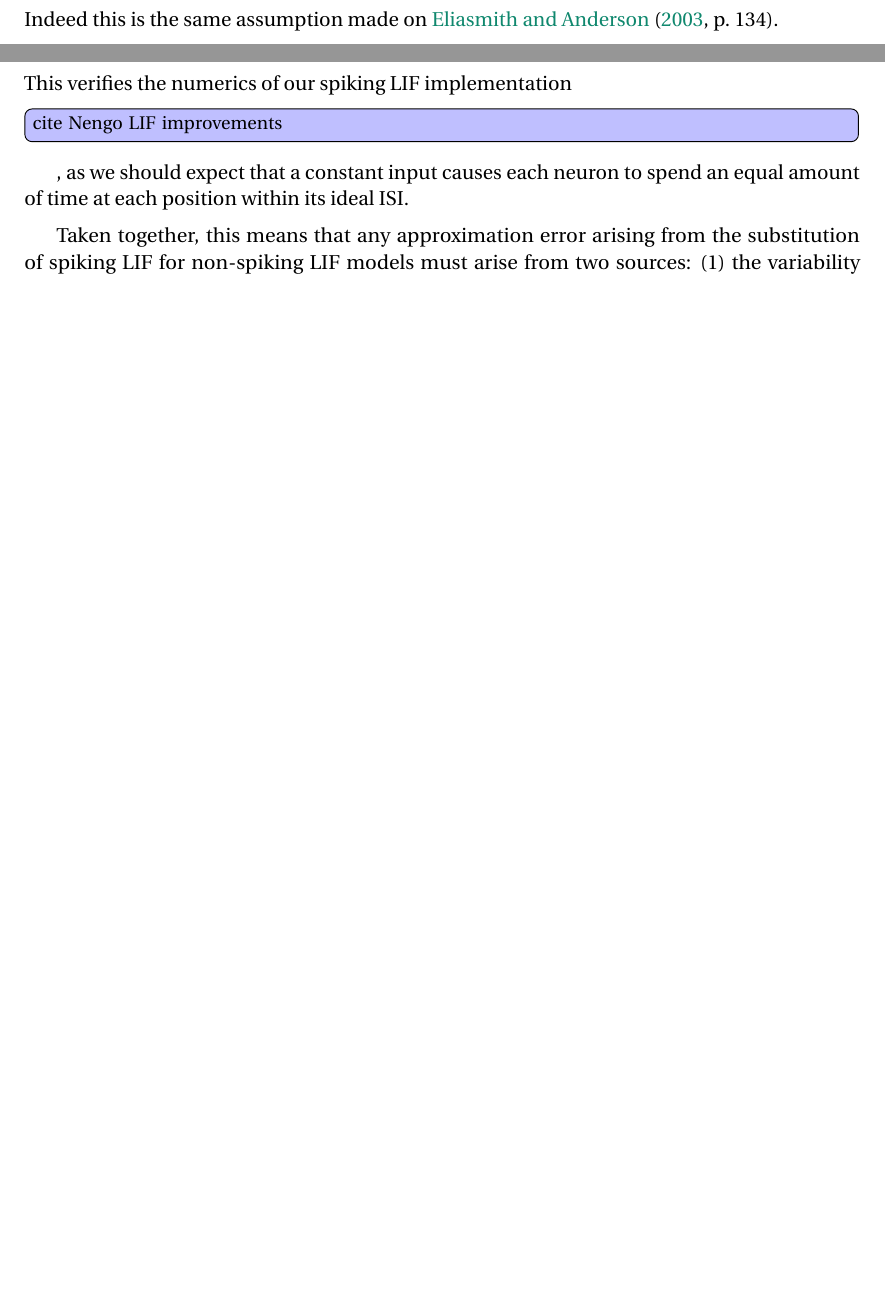
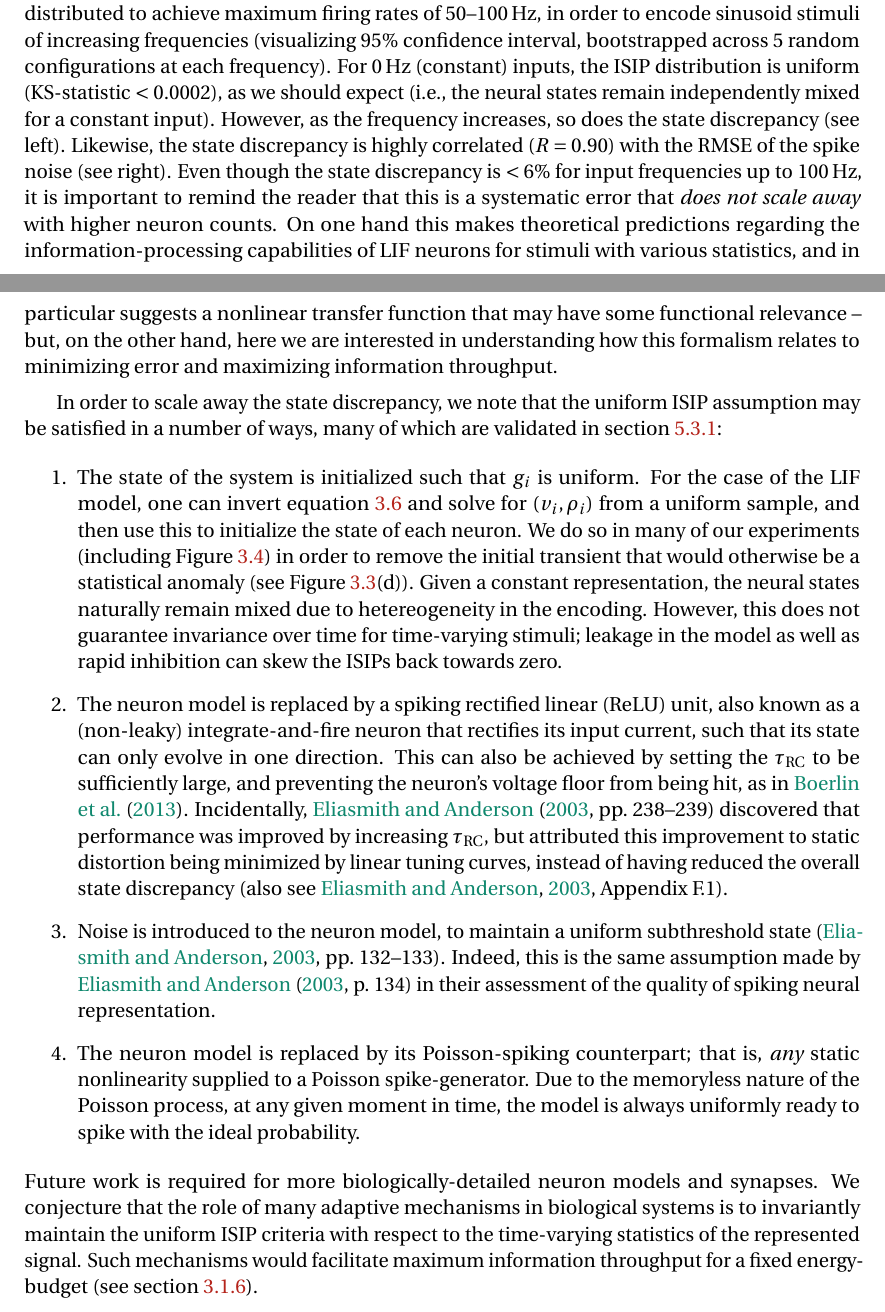
Before and after one commit to arvoelke/phd, a LaTeX thesis (paper/phd.tex, which reads paper/phd-analysis.tex): two parts of pages 90 and 92 of 231 before the commit and two parts of pages 91 and 92 of 232 after it, joined at a grey line, cut at the place of the change, the shorter picture padded with empty space. Compiled offline with pdfLaTeX; a missing bibliography style is replaced by a similar one.

Commit message:
Satisfying the uniform ISIP criteria

```diff
--- a/paper/phd-analysis.tex
+++ b/paper/phd-analysis.tex
@@ -602,2 +603 @@ This completes our proof of the second and final statement. $\hfill \qed$
 
-Indeed this is the same assumption made on \citet[][p.~134]{eliasmith2003a}.
@@ -626 +623,8 @@ where $0 \le r_i \le \tau_\text{ref}$ is the time remaining in the refractory pe
+To demonstrate, Figure~\ref{fig:frequency-ks-test} simulates a communication channel ($n = \numprint{2500}$, $\dt{} = 0.1$\,ms, $\tau = 1.6$\,ms, $\tau_\text{RC} = 20$\,ms, $\tau_\text{ref} = 2$\,ms), with tuning curves uniformly distributed to achieve maximum firing rates of $50$--$100$\,Hz, in order to encode sinusoid stimuli of increasing frequencies (visualizing 95\% confidence interval, bootstrapped across 5 random configurations at each frequency).
+For $0$\,Hz (constant) inputs, the ISIP distribution is uniform (KS-statistic~$<0.0002$), as we should expect (i.e.,~the neural states remain independently mixed for a constant input).
+% This verifies the numerics of our spiking LIF implementation\TODO{cite Nengo LIF improvements}, as we should expect that a constant input causes each neuron to spend an equal amount of time at each position within its ideal ISI.
+However, as the frequency increases, so does the state discrepancy (see left).
+Likewise, the state discrepancy is highly correlated ($R = 0.90$) with the RMSE of the spike noise (see right).
+Even though the state discrepancy is $< 6$\% for input frequencies up to $100$\,Hz, it is important to remind the reader that this is a systematic error that \emph{does not scale away} with higher neuron counts.
+On one hand this makes theoretical predictions regarding the information-processing capabilities of LIF neurons for stimuli with various statistics, and in particular suggests a nonlinear transfer function that may have some functional relevance -- but, on the other hand, here we are interested in understanding how this formalism relates to minimizing error and maximizing information throughput.
 
@@ -631,3 +631,23 @@ $<0.0002$, $p$-value~$> 1-\numprint{e-15}$).
-This verifies the numerics of our spiking LIF implementation\TODO{cite Nengo LIF improvements}, as we should expect that a constant input causes each neuron to spend an equal amount of time at each position within its ideal ISI.
+In order to scale away the state discrepancy, we note that the uniform ISIP assumption may be satisfied in a number of ways, many of which are validated in
+section~\ref{sec:poisson-spiking}:
+\begin{enumerate}
+\item The state of the system is initialized such that $g_i$ is uniform.
+For the case of the LIF model, one can invert equation~\ref{eq:lif-isip} and solve for $(v_i, \rho_i)$ from a uniform sample, and then use this to initialize the state of each neuron.
+We do so in many of our experiments (including Figure~\ref{fig:frequency-ks-test}) in order to remove the initial transient that would otherwise be a statistical anomaly~(see Figure~\ref{fig:nef-error-types}(d)).
+Given a constant representation, the neural states naturally remain mixed due to hetereogeneity in the encoding.
+However, this does not guarantee invariance over time for time-varying stimuli; leakage in the model as well as rapid inhibition can skew the ISIPs back towards zero.
 
-Taken together, this means that any approximation error arising from the substitution of spiking LIF for non-spiking LIF models must arise from two sources: (1) the variability in equation \ref{eq:variance}, which is a function of $\tau$, the number of neurons, and the magnitude of the decoders, and (2) a systematic bias (Fig.~\ref{fig:frequency-ks-test}) resulting from the ISI positions being non-uniform with respect to the input stimuli.
+\item The neuron model is replaced by a spiking rectified linear (ReLU) unit, also known as a (non-leaky) integrate-and-fire neuron that rectifies its input current, such that its state can only evolve in one direction.
+This can also be achieved by setting the $\tau_\text{RC}$ to be sufficiently large, and preventing the neuron's voltage floor from being hit, as in \citet{boerlin2013predictive}.
+Incidentally, \citet[][pp.~238--239]{eliasmith2003a} discovered that performance was improved by increasing $\tau_\text{RC}$, but attributed this improvement to static distortion being minimized by linear tuning curves, instead of having reduced the overall state discrepancy~\citep[also see][Appendix~F.1]{eliasmith2003a}.
+
+\item Noise is introduced to the neuron model, to maintain a uniform subthreshold state~\citep[][pp.~132--133]{eliasmith2003a}.
+Indeed, this is the same assumption made by \citet[][p.~134]{eliasmith2003a} in their assessment of the quality of spiking neural representation.
+
+\item The neuron model is replaced by its Poisson-spiking counterpart; that is, \emph{any} static nonlinearity supplied to a Poisson spike-generator.
+Due to the memoryless nature of the Poisson process, at any given moment in time, the model is always uniformly ready to spike with the ideal probability.
+
+\end{enumerate}
+Future work is required for more biologically-detailed neuron models and synapses.
+We conjecture that the role of many adaptive mechanisms in biological systems is to invariantly maintain the uniform ISIP criteria with respect to the time-varying statistics of the represented signal.
+Such mechanisms would facilitate maximum information throughput for a fixed energy-budget (see section~\ref{sec:energy-minimization}).
```
Also changed, not shown: paper/phd-analysis.tex (41 more changed lines).
